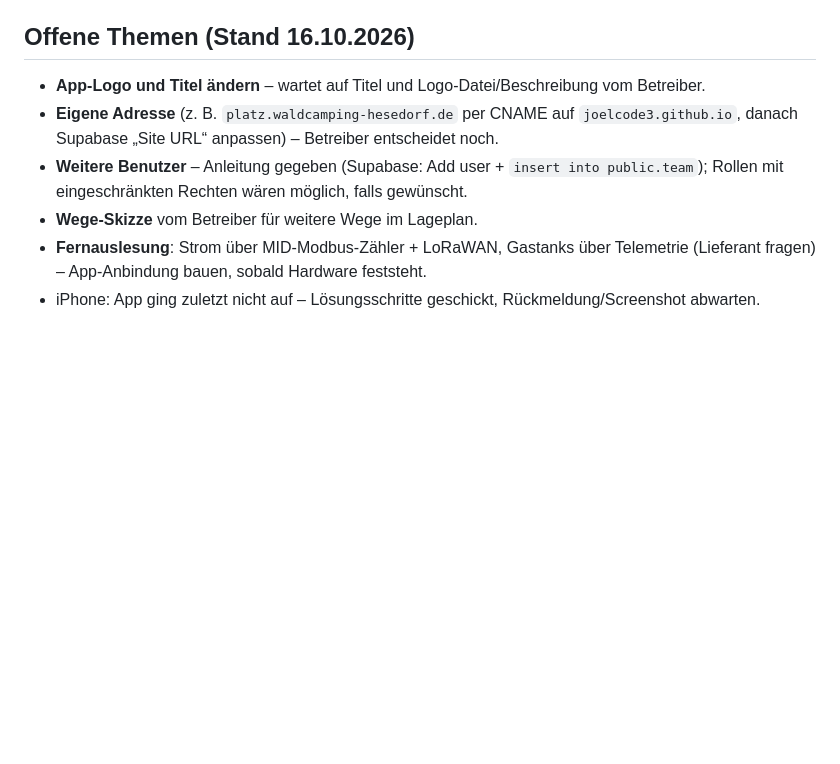
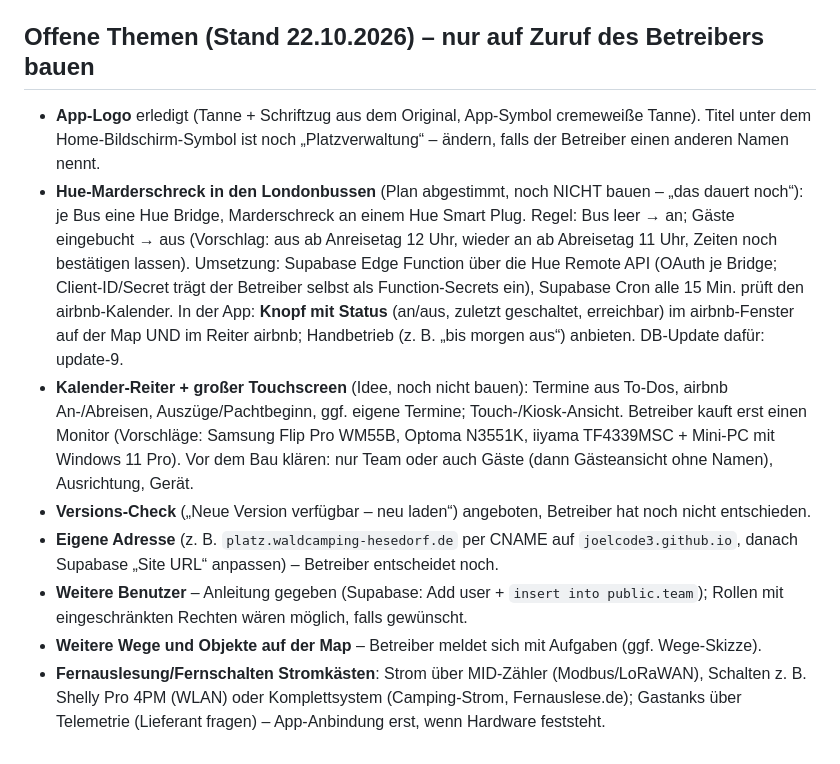
Before and after one commit to joelcode3/WCH-web-app-test, a Markdown page: CLAUDE.md, the part around the change. Rendered like a GitHub page; blank space fills up the shorter version.

Commit message:
CLAUDE.md: offene Themen aktualisiert (Hue-Marderschreck, Kalender/Touchscreen, Logo erledigt)
Co-Authored-By: Claude Opus 5.5 <noreply@anthropic.com>
Claude-Session: https://claude.ai/code/session_012QWnv4imAaXa5xTCGdwW17

```diff
--- a/CLAUDE.md
+++ b/CLAUDE.md
@@ -48,13 +48,26 @@ Diese Datei hält die Absprachen fest, damit jede neue Sitzung nahtlos weiterarb
 - Testen: lokal `python3 -m http.server`, Playwright (Chromium vorinstalliert). Ohne Supabase-Daten in
   `config.js` läuft die App im lokalen Testmodus mit Demo-Daten.
 
-## Offene Themen (Stand 16.10.2026)
-- **App-Logo und Titel ändern** – wartet auf Titel und Logo-Datei/Beschreibung vom Betreiber.
+## Offene Themen (Stand 22.10.2026) – nur auf Zuruf des Betreibers bauen
+- **App-Logo** erledigt (Tanne + Schriftzug aus dem Original, App-Symbol cremeweiße Tanne). Titel unter dem
+  Home-Bildschirm-Symbol ist noch „Platzverwaltung“ – ändern, falls der Betreiber einen anderen Namen nennt.
+- **Hue-Marderschreck in den Londonbussen** (Plan abgestimmt, noch NICHT bauen – „das dauert noch“):
+  je Bus eine Hue Bridge, Marderschreck an einem Hue Smart Plug. Regel: Bus leer → an; Gäste eingebucht → aus
+  (Vorschlag: aus ab Anreisetag 12 Uhr, wieder an ab Abreisetag 11 Uhr, Zeiten noch bestätigen lassen).
+  Umsetzung: Supabase Edge Function über die Hue Remote API (OAuth je Bridge; Client-ID/Secret trägt der
+  Betreiber selbst als Function-Secrets ein), Supabase Cron alle 15 Min. prüft den airbnb-Kalender.
+  In der App: **Knopf mit Status** (an/aus, zuletzt geschaltet, erreichbar) im airbnb-Fenster auf der Map
+  UND im Reiter airbnb; Handbetrieb (z. B. „bis morgen aus“) anbieten. DB-Update dafür: update-9.
+- **Kalender-Reiter + großer Touchscreen** (Idee, noch nicht bauen): Termine aus To-Dos, airbnb An-/Abreisen,
+  Auszüge/Pachtbeginn, ggf. eigene Termine; Touch-/Kiosk-Ansicht. Betreiber kauft erst einen Monitor
+  (Vorschläge: Samsung Flip Pro WM55B, Optoma N3551K, iiyama TF4339MSC + Mini-PC mit Windows 11 Pro).
+  Vor dem Bau klären: nur Team oder auch Gäste (dann Gästeansicht ohne Namen), Ausrichtung, Gerät.
+- **Versions-Check** („Neue Version verfügbar – neu laden“) angeboten, Betreiber hat noch nicht entschieden.
 - **Eigene Adresse** (z. B. `platz.waldcamping-hesedorf.de` per CNAME auf `joelcode3.github.io`,
   danach Supabase „Site URL“ anpassen) – Betreiber entscheidet noch.
 - **Weitere Benutzer** – Anleitung gegeben (Supabase: Add user + `insert into public.team`); Rollen mit
   eingeschränkten Rechten wären möglich, falls gewünscht.
-- **Wege-Skizze** vom Betreiber für weitere Wege im Lageplan.
-- **Fernauslesung**: Strom über MID-Modbus-Zähler + LoRaWAN, Gastanks über Telemetrie (Lieferant fragen) –
-  App-Anbindung bauen, sobald Hardware feststeht.
-- iPhone: App ging zuletzt nicht auf – Lösungsschritte geschickt, Rückmeldung/Screenshot abwarten.
+- **Weitere Wege und Objekte auf der Map** – Betreiber meldet sich mit Aufgaben (ggf. Wege-Skizze).
+- **Fernauslesung/Fernschalten Stromkästen**: Strom über MID-Zähler (Modbus/LoRaWAN), Schalten z. B. Shelly
+  Pro 4PM (WLAN) oder Komplettsystem (Camping-Strom, Fernauslese.de); Gastanks über Telemetrie (Lieferant
+  fragen) – App-Anbindung erst, wenn Hardware feststeht.
```
